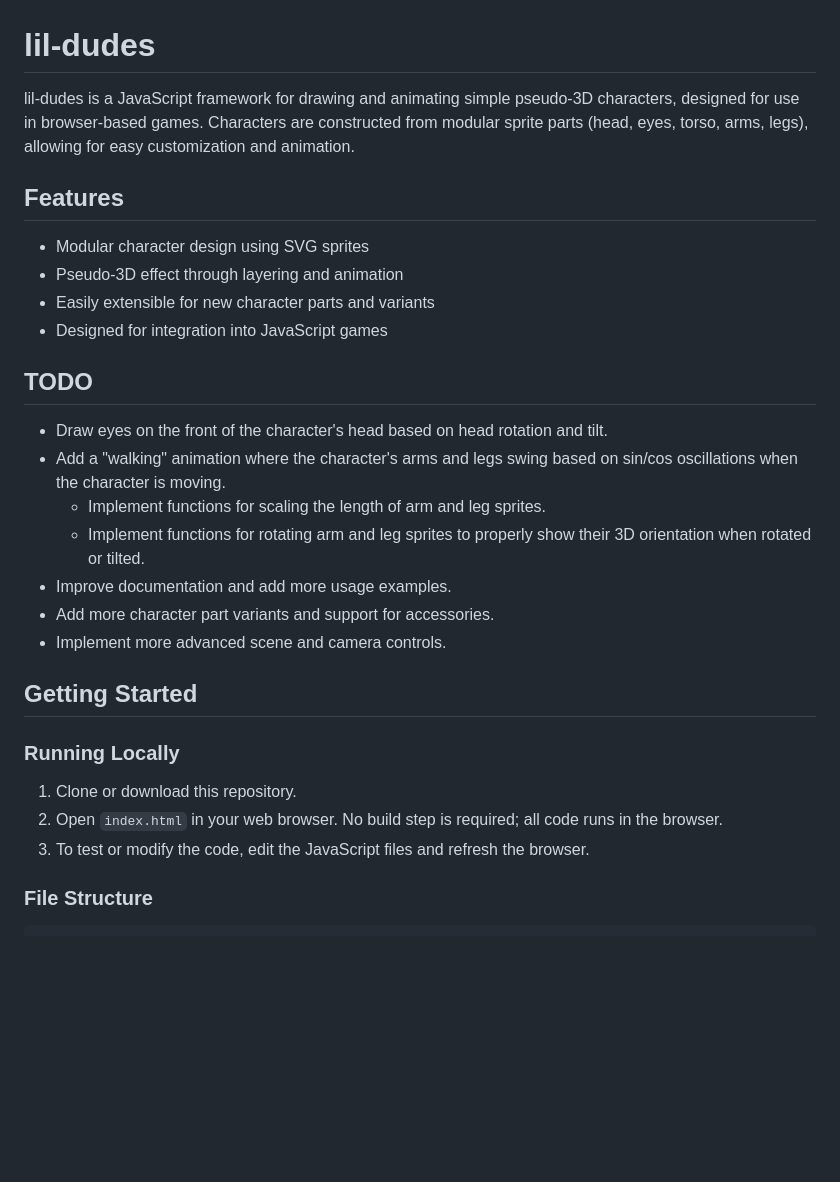
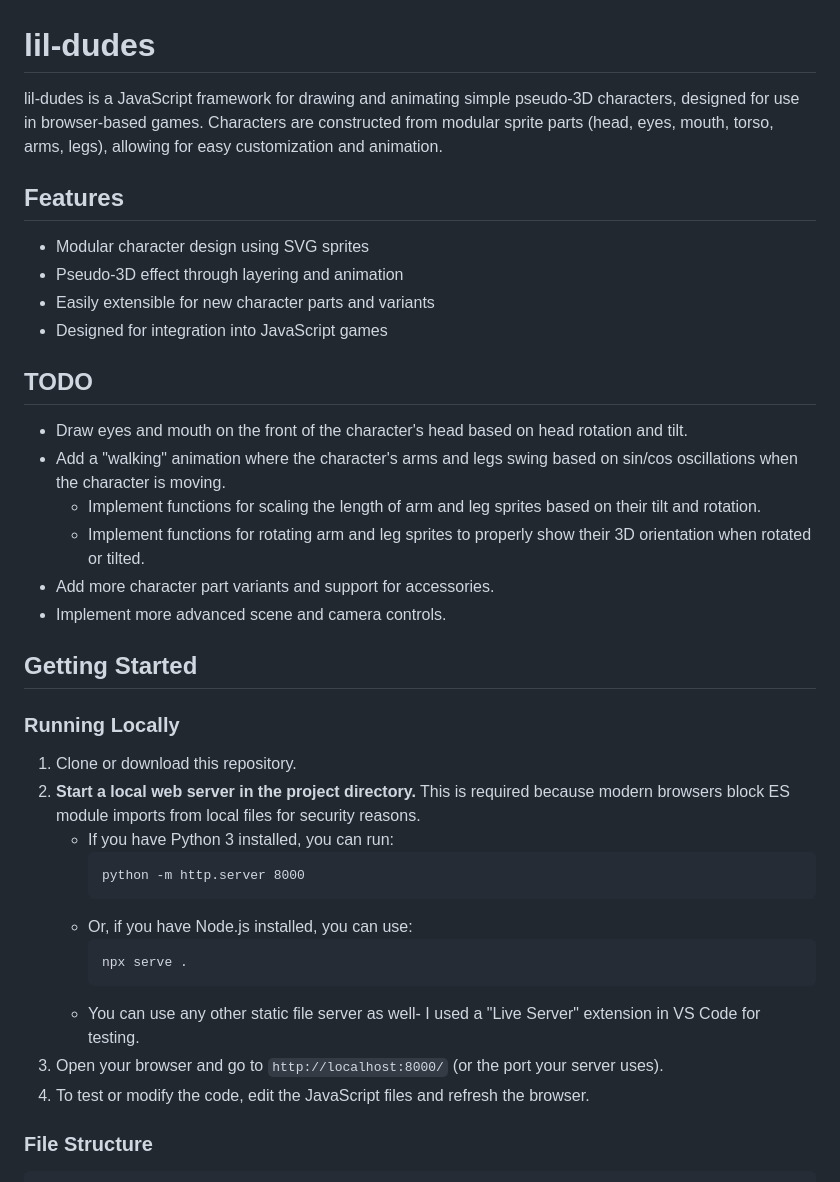
Before and after one commit to AutosaveDave/lil-dudes, a Markdown page: README.md, the part around the change. Rendered like a GitHub page; blank space fills up the shorter version.

Commit message:
small readme changes

````diff
--- a/README.md
+++ b/README.md
@@ -1,6 +1,6 @@
 # lil-dudes
 
-lil-dudes is a JavaScript framework for drawing and animating simple pseudo-3D characters, designed for use in browser-based games. Characters are constructed from modular sprite parts (head, eyes, torso, arms, legs), allowing for easy customization and animation.
+lil-dudes is a JavaScript framework for drawing and animating simple pseudo-3D characters, designed for use in browser-based games. Characters are constructed from modular sprite parts (head, eyes, mouth, torso, arms, legs), allowing for easy customization and animation.
 
 ## Features
 - Modular character design using SVG sprites
@@ -10,11 +10,10 @@ lil-dudes is a JavaScript framework for drawing and animating simple pseudo-3D c
 
 
 ## TODO
-- Draw eyes on the front of the character's head based on head rotation and tilt.
+- Draw eyes and mouth on the front of the character's head based on head rotation and tilt.
 - Add a "walking" animation where the character's arms and legs swing based on sin/cos oscillations when the character is moving.
-    - Implement functions for scaling the length of arm and leg sprites.
+    - Implement functions for scaling the length of arm and leg sprites based on their tilt and rotation.
     - Implement functions for rotating arm and leg sprites to properly show their 3D orientation when rotated or tilted.
-- Improve documentation and add more usage examples.
 - Add more character part variants and support for accessories.
 - Implement more advanced scene and camera controls.
 
@@ -22,8 +21,18 @@ lil-dudes is a JavaScript framework for drawing and animating simple pseudo-3D c
 
 ### Running Locally
 1. Clone or download this repository.
-2. Open `index.html` in your web browser. No build step is required; all code runs in the browser.
-3. To test or modify the code, edit the JavaScript files and refresh the browser.
+2. **Start a local web server in the project directory.** This is required because modern browsers block ES module imports from local files for security reasons.
+   - If you have Python 3 installed, you can run:
+     ```
+     python -m http.server 8000
+     ```
+   - Or, if you have Node.js installed, you can use:
+     ```
+     npx serve .
+     ```
+   - You can use any other static file server as well- I used a "Live Server" extension in VS Code for testing.
+3. Open your browser and go to `http://localhost:8000/` (or the port your server uses).
+4. To test or modify the code, edit the JavaScript files and refresh the browser.
 
 ### File Structure
 
````
